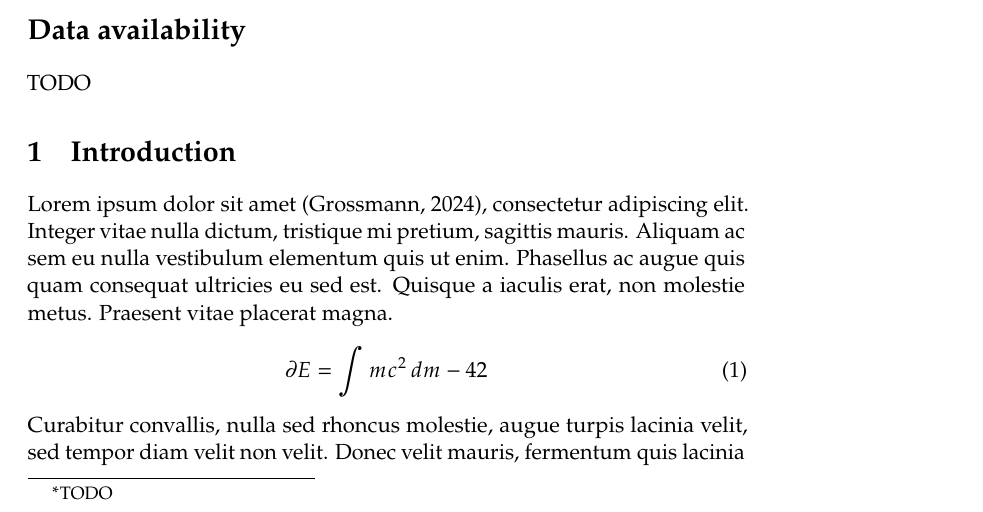
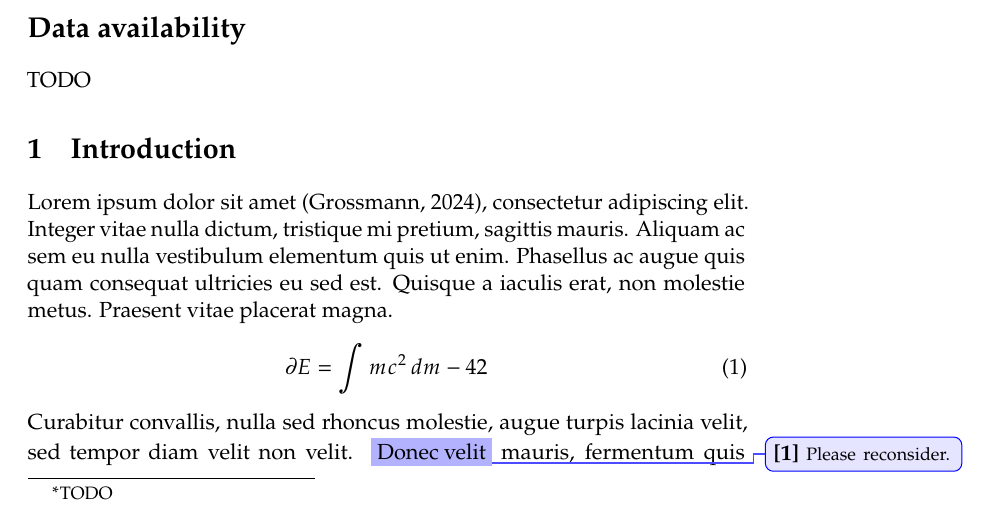
Before and after one commit to mrpg/paper, a LaTeX paper (main.tex, which reads body.tex): part of page 1 of 2, cut so that both start at the same text. Compiled offline with pdfLaTeX.

Commit message:
Add changes package

```diff
--- a/body.tex
+++ b/body.tex
@@ -4,7 +4,7 @@ Lorem ipsum dolor sit amet \citep{knf}, consectetur adipiscing elit. Integer vit
 \begin{equation}
 \partial E = \int mc^2 \, dm - 42
 \end{equation}
-Curabitur convallis, nulla sed rhoncus molestie, augue turpis lacinia velit, sed tempor diam velit non velit. Donec velit mauris, fermentum quis lacinia quis, vehicula sit amet neque. Maecenas varius eu enim quis mattis. Maecenas porta laoreet risus, vitae hendrerit ex cursus sit amet.
+Curabitur convallis, nulla sed rhoncus molestie, augue turpis lacinia velit, sed tempor diam velit non velit. \Highlight{Please reconsider.}{Donec velit} mauris, fermentum quis lacinia quis, vehicula sit amet neque. Maecenas varius eu enim quis mattis. Maecenas porta laoreet risus, vitae hendrerit ex cursus sit amet.
 
 \section{Conclusion}
 
--- a/main.tex
+++ b/main.tex
@@ -15,6 +15,10 @@
 \usepackage{subcaption,graphicx,float,adjustbox}
 \usepackage{booktabs,siunitx,threeparttable,dsfont,multirow}
 \usepackage{tabularray}
+
+\setlength\marginparwidth{3.5cm}
+\usepackage{changes} % This pull in todonotes, too: \todo[inline]{Long comment}
+\newcommand{\Highlight}[2]{\highlight[comment={\footnotesize #1}]{#2}}
 
 \usepackage[final,tracking=true,kerning=true,spacing=true,factor=1100,stretch=10,shrink=10]{microtype}
 \usepackage[citecolor=blue, pdfborder={0 0 0}, bookmarks=true]{hyperref}
```
Also changed, not shown: 1 other file.
